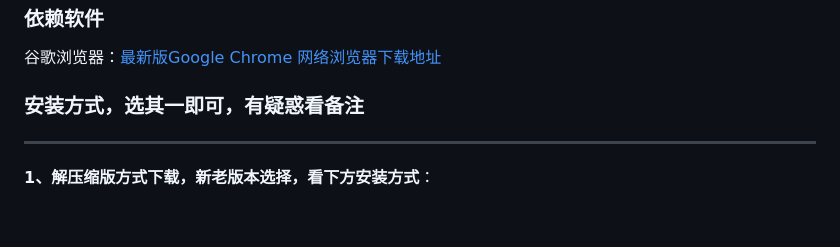
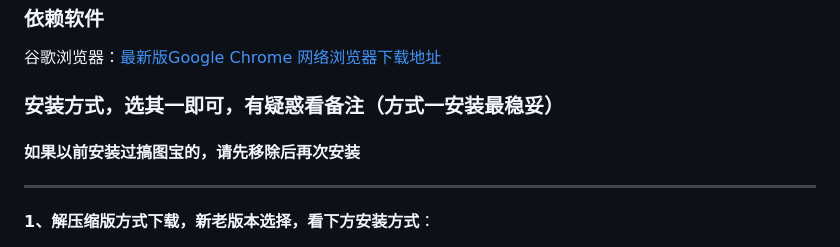
Before and after one commit to CJMF-i/gao-tu, a Markdown page: README.md, the part around the change. GitHub-like rendering; blank space fills up the shorter version.

```diff
--- a/README.md
+++ b/README.md
@@ -24,7 +24,9 @@
 ### 依赖软件
 谷歌浏览器：[最新版Google Chrome 网络浏览器下载地址](https://www.google.cn/intl/zh-CN/chrome/)
 
-### 安装方式，选其一即可，有疑惑看备注
+### 安装方式，选其一即可，有疑惑看备注（方式一安装最稳妥）
+
+#### 如果以前安装过搞图宝的，请先移除后再次安装
 
 ---
 
```
